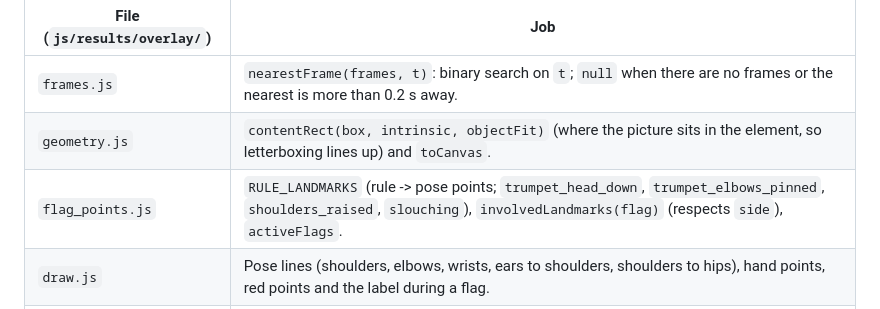
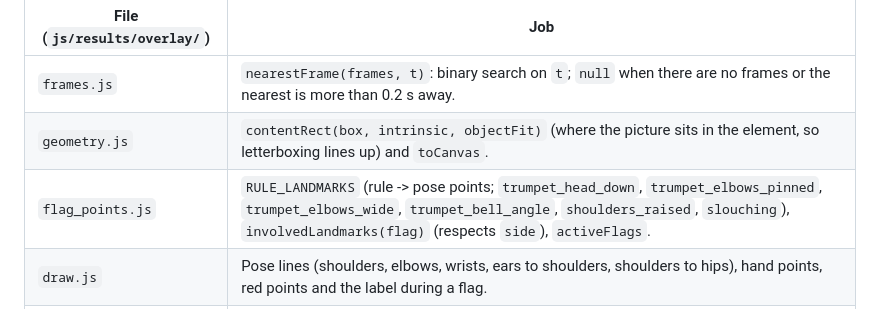
Before and after one commit to arnavagarwal18/HackMidwest2026, a Markdown page: frontend/README.md, the part around the change. Rendered like a GitHub page.

Commit message:
README: list the two new rules in flag_points.js
Co-Authored-By: Claude Code <noreply@anthropic.com>

```diff
--- a/frontend/README.md
+++ b/frontend/README.md
@@ -162,7 +162,7 @@ again; a mic take returns `null` (no canvas, no tracks fetch).
 | --- | --- |
 | `frames.js` | `nearestFrame(frames, t)`: binary search on `t`; `null` when there are no frames or the nearest is more than 0.2 s away. |
 | `geometry.js` | `contentRect(box, intrinsic, objectFit)` (where the picture sits in the element, so letterboxing lines up) and `toCanvas`. |
-| `flag_points.js` | `RULE_LANDMARKS` (rule -> pose points; `trumpet_head_down`, `trumpet_elbows_pinned`, `shoulders_raised`, `slouching`), `involvedLandmarks(flag)` (respects `side`), `activeFlags`. |
+| `flag_points.js` | `RULE_LANDMARKS` (rule -> pose points; `trumpet_head_down`, `trumpet_elbows_pinned`, `trumpet_elbows_wide`, `trumpet_bell_angle`, `shoulders_raised`, `slouching`), `involvedLandmarks(flag)` (respects `side`), `activeFlags`. |
 | `draw.js` | Pose lines (shoulders, elbows, wrists, ears to shoulders, shoulders to hips), hand points, red points and the label during a flag. |
 | `flag_list.js` | The list in `#form-flag-slot`; each row jumps with `jumpTo(resolveId(flag.id, index))` to `peak_s`. |
 
```
